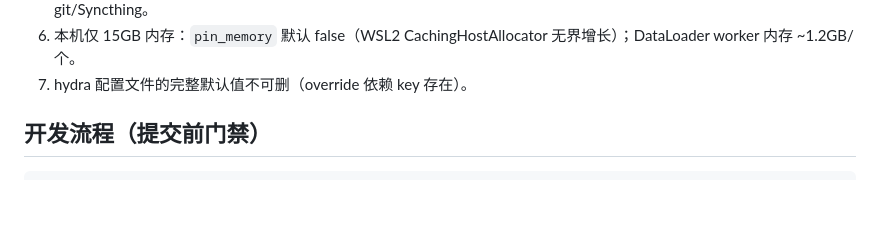
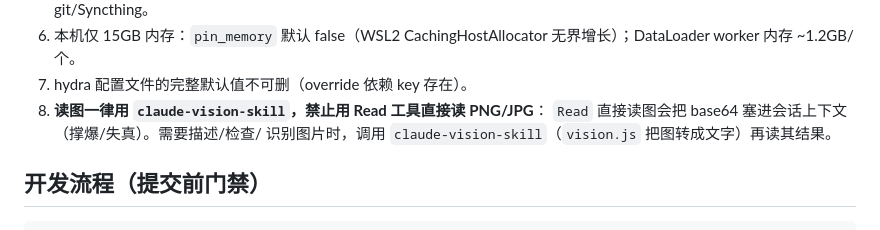
Before and after one commit to CheerL/hbsn, a Markdown page: CLAUDE.md, the part around the change. GitHub-like rendering; blank space fills up the shorter version.

Commit message:
docs: 约定读图须用 claude-vision-skill

```diff
--- a/CLAUDE.md
+++ b/CLAUDE.md
@@ -40,6 +40,9 @@ tests/                pytest 覆盖套件（含 test_registry/test_eval_coco/num
 6. 本机仅 15GB 内存：`pin_memory` 默认 false（WSL2 CachingHostAllocator
    无界增长）；DataLoader worker 内存 ~1.2GB/个。
 7. hydra 配置文件的完整默认值不可删（override 依赖 key 存在）。
+8. **读图一律用 `claude-vision-skill`，禁止用 Read 工具直接读 PNG/JPG**：
+   `Read` 直接读图会把 base64 塞进会话上下文（撑爆/失真）。需要描述/检查/
+   识别图片时，调用 `claude-vision-skill`（`vision.js` 把图转成文字）再读其结果。
 
 ## 开发流程（提交前门禁）
 
```
